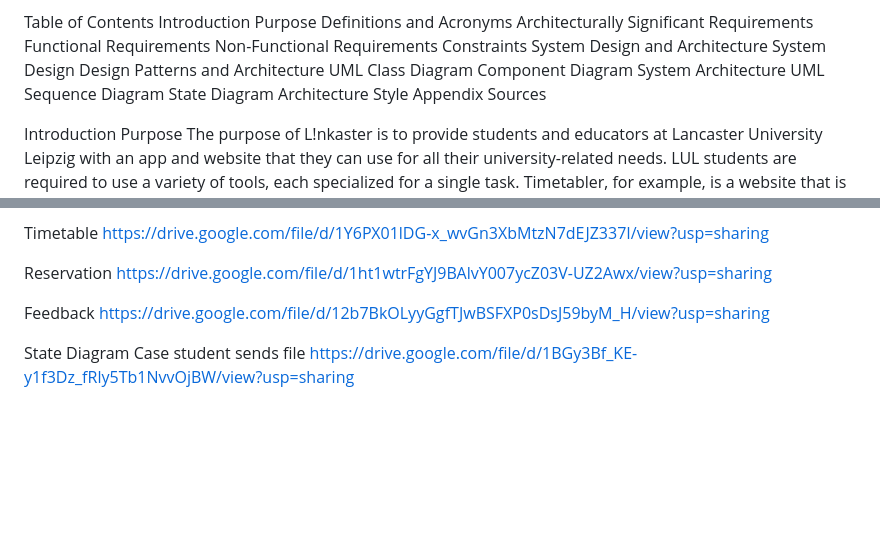
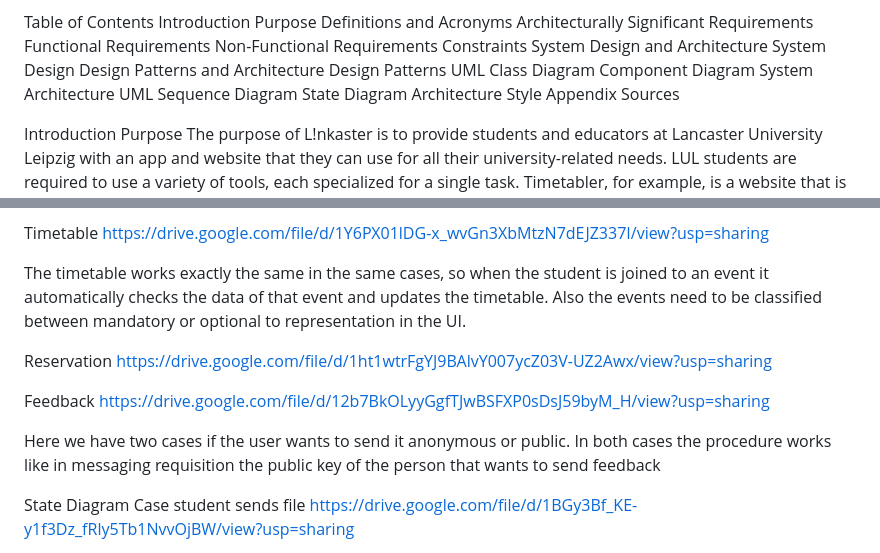
Before and after one commit to javsort/Linkaster, a Markdown page: docs/delivery_1.md, 2 parts joined by grey strips. Rendered like a GitHub page; blank space fills up the shorter version.

```diff
--- a/docs/delivery_1.md
+++ b/docs/delivery_1.md
@@ -38,6 +38,7 @@ Constraints
 System Design and Architecture
 System Design
 Design Patterns and Architecture
+Design Patterns
 UML Class Diagram
 Component Diagram
 System Architecture
@@ -205,6 +264,10 @@ https://drive.google.com/file/d/1SEN3NnAW5jGsDiCrB0-DDORNeJTbAGwK/view?usp=shari
 
 Timetable
 https://drive.google.com/file/d/1Y6PX01lDG-x_wvGn3XbMtzN7dEJZ337I/view?usp=sharing
+
+The timetable works exactly the same in the same cases, so when the student is joined to an event it automatically checks the data of that event and updates the timetable. Also the events need to be classified between mandatory or optional to representation in the UI.
+
+
 
 
 Reservation
@@ -215,8 +278,7 @@ https://drive.google.com/file/d/1ht1wtrFgYJ9BAlvY007ycZ03V-UZ2Awx/view?usp=shari
 Feedback
 https://drive.google.com/file/d/12b7BkOLyyGgfTJwBSFXP0sDsJ59byM_H/view?usp=sharing
 
-
-
+Here we have two cases if the user wants to send it anonymous or public. In both cases the procedure works like in messaging requisition the public key of the person that wants to send feedback
 
 
 
```
Also changed, not shown: other parts of docs/delivery_1.md (+62 -4 lines).
